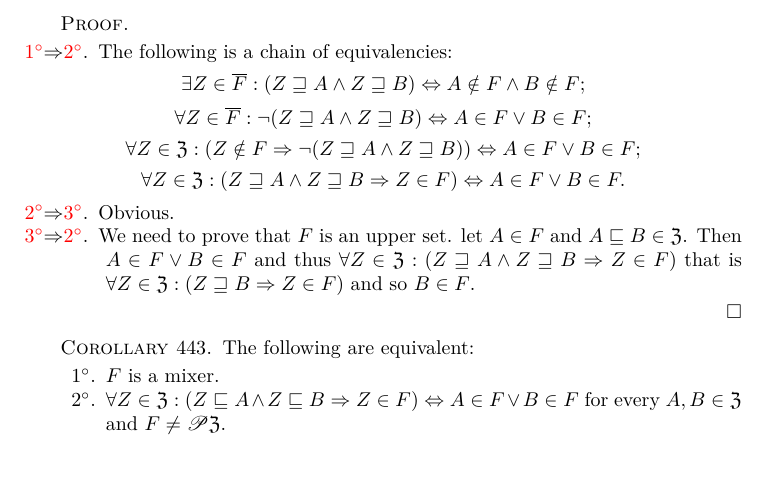
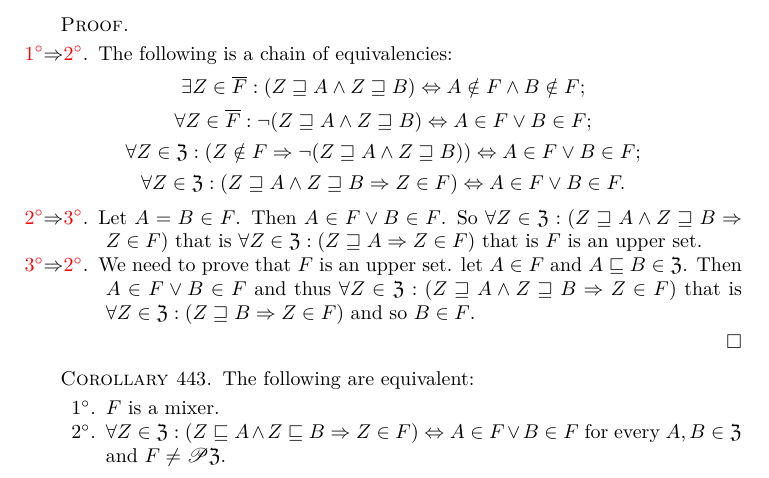
Before and after one commit to vporton/algebraic-general-topology, a LaTeX thesis (book.tex, which reads chap-filt.tex): part of page 69 of 349, cut so that both start at the same text. Compiled offline with pdfLaTeX.

Commit message:
more detailed proof

```diff
--- a/chap-filt.tex
+++ b/chap-filt.tex
@@ -629,7 +629,10 @@ is a chain of equivalencies:
 \forall Z\in\mathfrak{Z}:(Z\sqsupseteq A\wedge Z\sqsupseteq B\Rightarrow Z\in F)\Leftrightarrow A\in F\vee B\in F.
 \end{gather*}
 
-\item [{\ref{free-alt-eq}$\Rightarrow$\ref{free-alt-impl}}] Obvious.
+\item [{\ref{free-alt-eq}$\Rightarrow$\ref{free-alt-impl}}]
+Let $A=B\in F$. Then $A\in F\lor B\in F$. So $\forall Z\in\mathfrak{Z}:(Z\sqsupseteq A\wedge Z\sqsupseteq B\Rightarrow Z\in F)$
+that is $\forall Z\in\mathfrak{Z}:(Z\sqsupseteq A\Rightarrow Z\in F)$ that is $F$ is an upper set.
+
 \item [{\ref{free-alt-impl}$\Rightarrow$\ref{free-alt-eq}}] We need
 to prove that $F$ is an upper set. let $A\in F$ and $A\sqsubseteq B\in\mathfrak{Z}$.
 Then $A\in F\lor B\in F$ and thus $\forall Z\in\mathfrak{Z}:(Z\sqsupseteq A\wedge Z\sqsupseteq B\Rightarrow Z\in F)$
```
